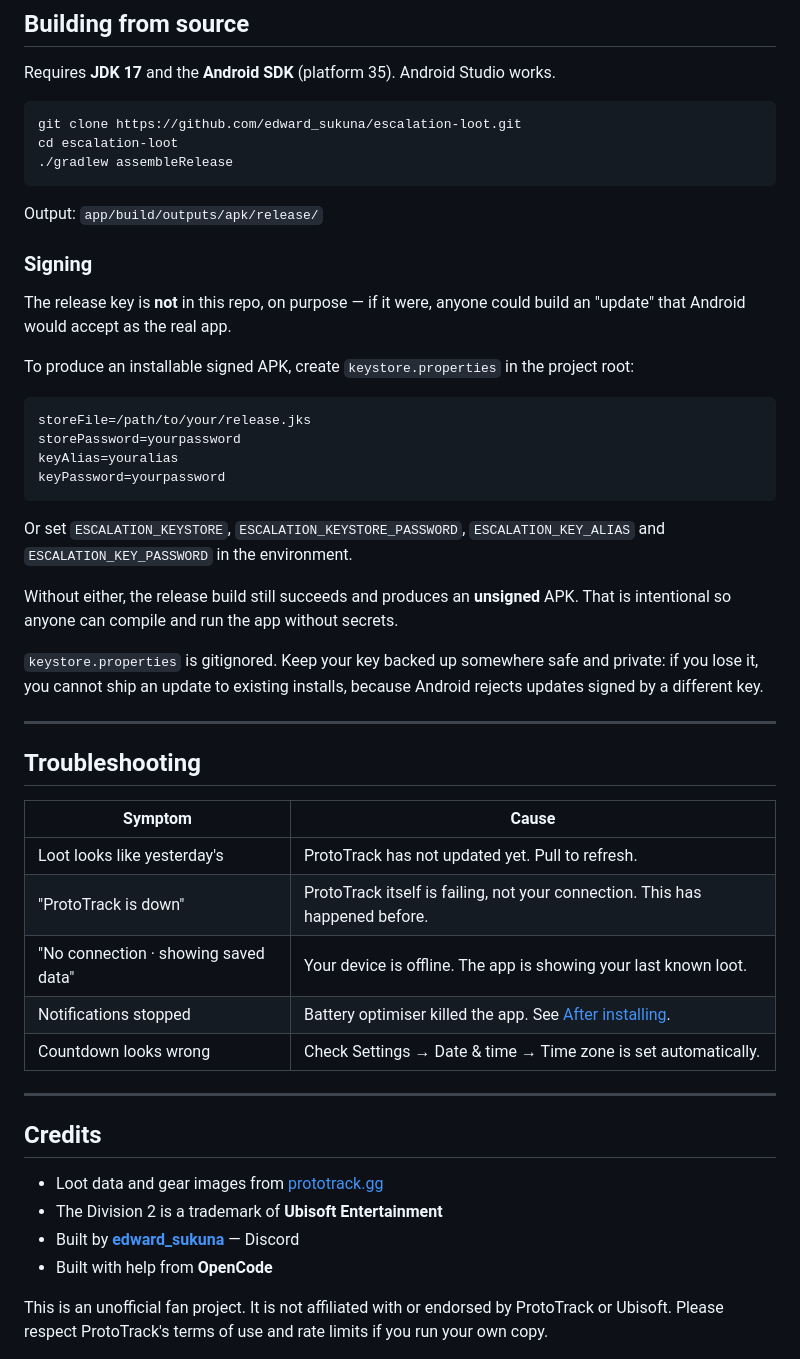
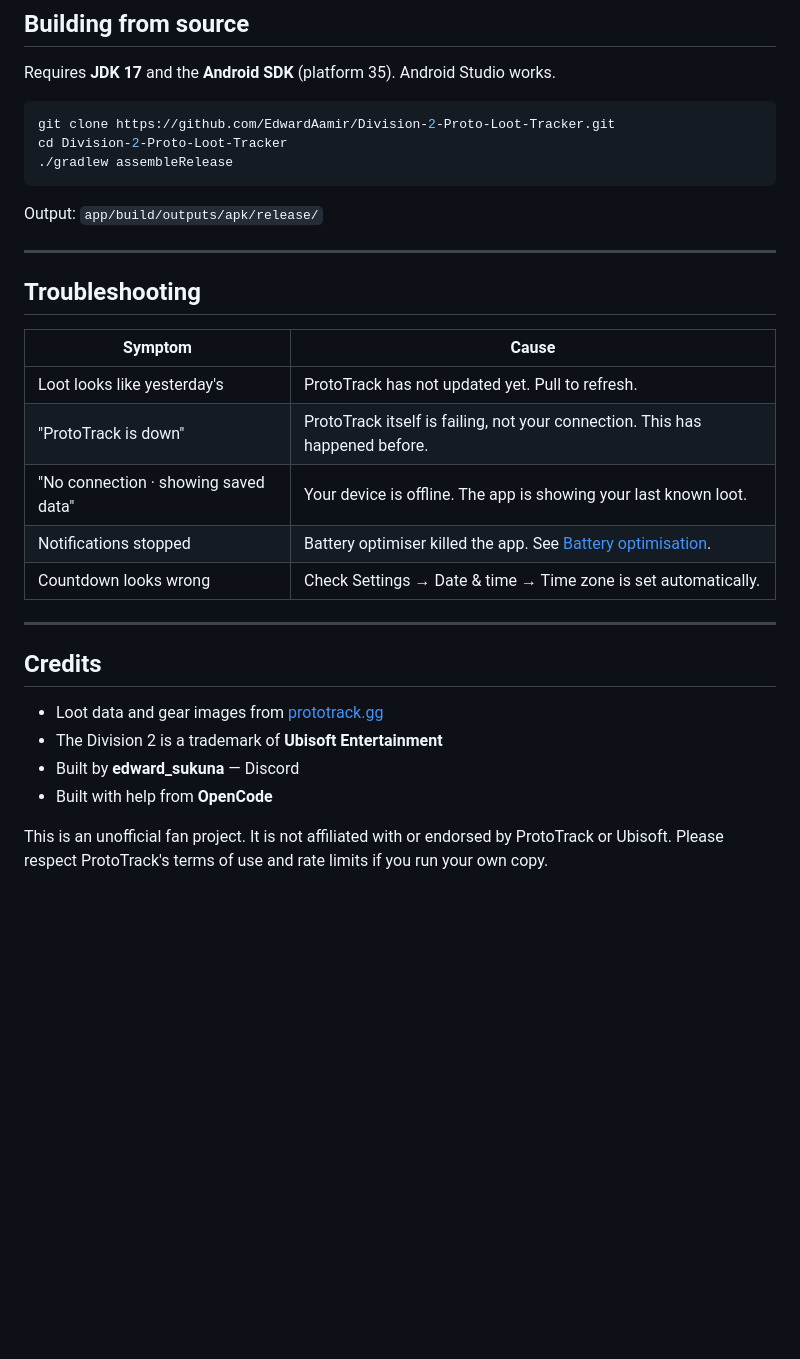
Before and after one commit to EdwardAamir/Division-2-Proto-Loot-Tracker, a Markdown page: README.md, the part around one of its changes. Rendered like a GitHub page; blank space fills up the shorter version.

````diff
--- a/README.md
+++ b/README.md
@@ -170,37 +147,12 @@ override current data.
 Requires **JDK 17** and the **Android SDK** (platform 35). Android Studio works.
 
 ```bash
-git clone https://github.com/edward_sukuna/escalation-loot.git
-cd escalation-loot
+git clone https://github.com/EdwardAamir/Division-2-Proto-Loot-Tracker.git
+cd Division-2-Proto-Loot-Tracker
 ./gradlew assembleRelease
 ```
 
 Output: `app/build/outputs/apk/release/`
-
-### Signing
-
-The release key is **not** in this repo, on purpose — if it were, anyone could
-build an "update" that Android would accept as the real app.
-
-To produce an installable signed APK, create `keystore.properties` in the project
-root:
-
-```properties
-storeFile=/path/to/your/release.jks
-storePassword=yourpassword
-keyAlias=youralias
-keyPassword=yourpassword
-```
-
-Or set `ESCALATION_KEYSTORE`, `ESCALATION_KEYSTORE_PASSWORD`,
-`ESCALATION_KEY_ALIAS` and `ESCALATION_KEY_PASSWORD` in the environment.
-
-Without either, the release build still succeeds and produces an **unsigned**
-APK. That is intentional so anyone can compile and run the app without secrets.
-
-`keystore.properties` is gitignored. Keep your key backed up somewhere safe and
-private: if you lose it, you cannot ship an update to existing installs, because
-Android rejects updates signed by a different key.
 
 ---
 
@@ -211,7 +163,7 @@ Android rejects updates signed by a different key.
 | Loot looks like yesterday's | ProtoTrack has not updated yet. Pull to refresh. |
 | "ProtoTrack is down" | ProtoTrack itself is failing, not your connection. This has happened before. |
 | "No connection · showing saved data" | Your device is offline. The app is showing your last known loot. |
-| Notifications stopped | Battery optimiser killed the app. See [After installing](#after-installing-let-notifications-through). |
+| Notifications stopped | Battery optimiser killed the app. See [Battery optimisation](#battery-optimisation--do-this-or-the-daily-refresh-will-stop). |
 | Countdown looks wrong | Check Settings → Date & time → Time zone is set automatically. |
 
 ---
@@ -220,7 +172,7 @@ Android rejects updates signed by a different key.
 
 - Loot data and gear images from [prototrack.gg](https://prototrack.gg/target-loot/target-loot.php)
 - The Division 2 is a trademark of **Ubisoft Entertainment**
-- Built by **[edward_sukuna](https://edward_sukuna)** — Discord
+- Built by **edward_sukuna** — Discord
 - Built with help from **OpenCode**
 
 This is an unofficial fan project. It is not affiliated with or endorsed by
````
Also changed, not shown: other parts of README.md (+3 -26 lines).
